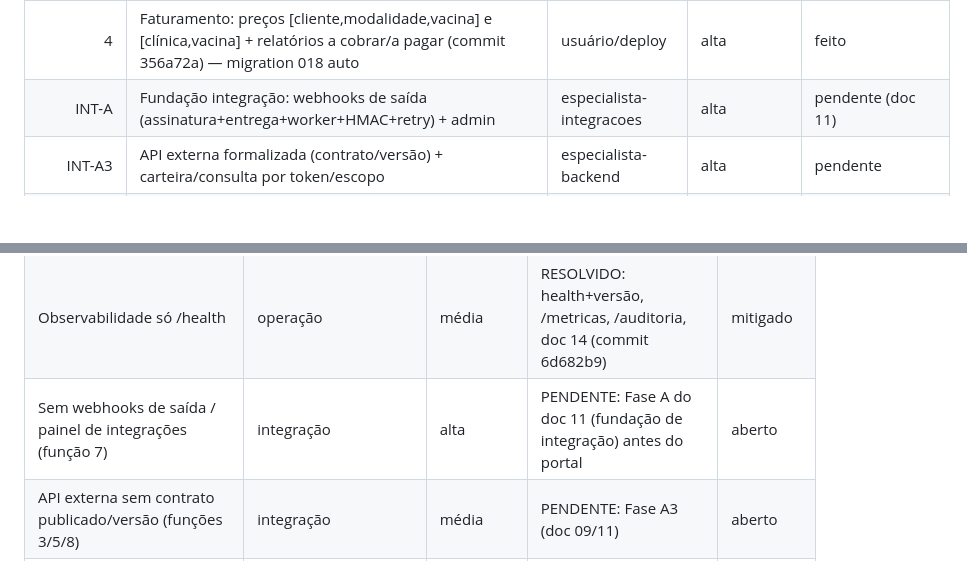
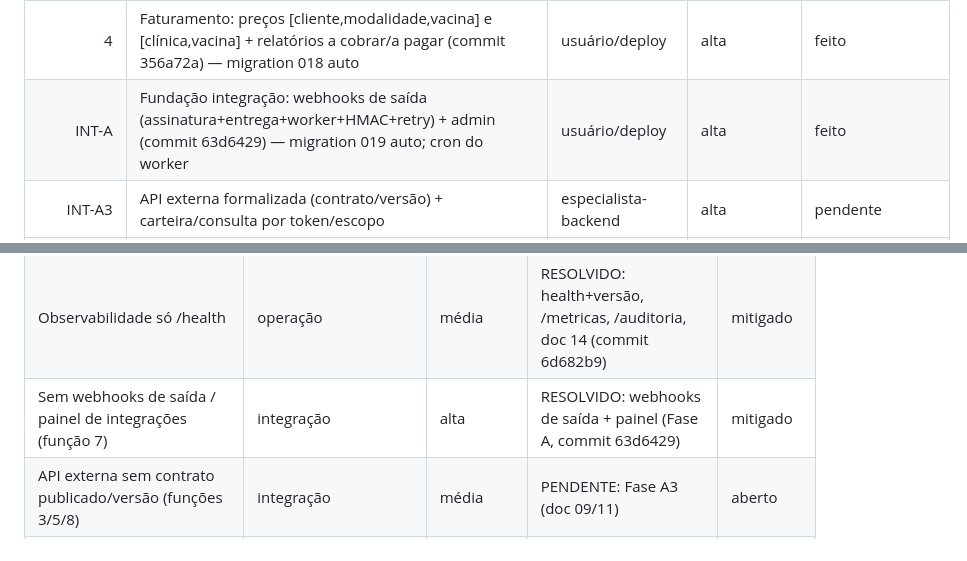
Before and after one commit to rodrigo-cassaro-sa/intermediado-vacinacao-sa, a Markdown page: controle-projeto.md, 2 parts joined by grey strips. GitHub-like rendering; blank space fills up the shorter version.

Commit message:
checkpoint: Fase A webhooks de saida

```diff
--- a/controle-projeto.md
+++ b/controle-projeto.md
@@ -160,7 +160,7 @@ configurar variáveis (doc 13 §3), volumes (§6), domínio+SSL (§7); (3) deplo
 | 13 | Observabilidade: health+versão, /metricas, /auditoria (commit 6d682b9) | usuário/deploy | média | feito |
 | 10 | keyset pagination (commit 8976e5d) | usuário/deploy | baixa | feito |
 | 4 | Faturamento: preços [cliente,modalidade,vacina] e [clínica,vacina] + relatórios a cobrar/a pagar (commit 356a72a) — migration 018 auto | usuário/deploy | alta | feito |
-| INT-A | Fundação integração: webhooks de saída (assinatura+entrega+worker+HMAC+retry) + admin | especialista-integracoes | alta | pendente (doc 11) |
+| INT-A | Fundação integração: webhooks de saída (assinatura+entrega+worker+HMAC+retry) + admin (commit 63d6429) — migration 019 auto; cron do worker | usuário/deploy | alta | feito |
 | INT-A3 | API externa formalizada (contrato/versão) + carteira/consulta por token/escopo | especialista-backend | alta | pendente |
 | INT-B | Sync de turnover por diferença (RH) | especialista-backend | média | pendente |
 | INT-C | Token de app in company + PWA offline | especialista-backend | média | pendente |
@@ -204,7 +204,7 @@ configurar variáveis (doc 13 §3), volumes (§6), domínio+SSL (§7); (3) deplo
 | Estrangeiro sem CPF | cobertura | média | RESOLVIDO: identidade por voucher/identificador (mig 017, commit fab47d4) | mitigado |
 | Sem relatório longitudinal ano a ano / carteira consolidada | produto | média | RESOLVIDO: carteira por CPF + resumo ano a ano (commit 695865c) | mitigado |
 | Observabilidade só /health | operação | média | RESOLVIDO: health+versão, /metricas, /auditoria, doc 14 (commit 6d682b9) | mitigado |
-| Sem webhooks de saída / painel de integrações (função 7) | integração | alta | PENDENTE: Fase A do doc 11 (fundação de integração) antes do portal | aberto |
+| Sem webhooks de saída / painel de integrações (função 7) | integração | alta | RESOLVIDO: webhooks de saída + painel (Fase A, commit 63d6429) | mitigado |
 | API externa sem contrato publicado/versão (funções 3/5/8) | integração | média | PENDENTE: Fase A3 (doc 09/11) | aberto |
 | Portal antes da fundação de integração = retrabalho | produto/risco | alta | Mitigação: fazer Fase A/B/C do doc 11 antes do PORTAL | aberto |
 | Paginação por OFFSET lenta em milhões | performance | média | RESOLVIDO: keyset/cursor em elegíveis e tabela verdade (commit 8976e5d) | mitigado |
```
